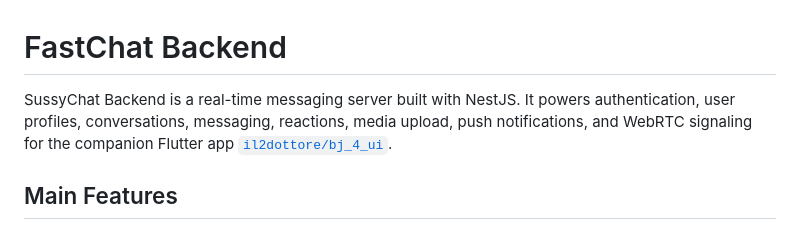
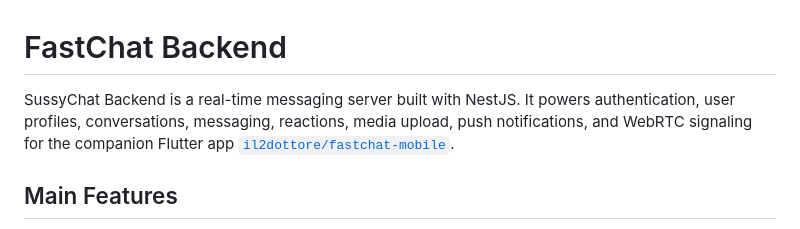
Before and after one commit to il2dottore/fastchat-backend, a Markdown page: README.md, the part around the change. Rendered like a GitHub page.

```diff
--- a/README.md
+++ b/README.md
@@ -1,6 +1,6 @@
 # FastChat Backend
 
-SussyChat Backend is a real-time messaging server built with NestJS. It powers authentication, user profiles, conversations, messaging, reactions, media upload, push notifications, and WebRTC signaling for the companion Flutter app [`il2dottore/bj_4_ui`](https://github.com/il2dottore/bj_4_ui).
+SussyChat Backend is a real-time messaging server built with NestJS. It powers authentication, user profiles, conversations, messaging, reactions, media upload, push notifications, and WebRTC signaling for the companion Flutter app [`il2dottore/fastchat-mobile`](https://github.com/il2dottore/fastchat-mobile).
 
 ## Main Features
 
```
